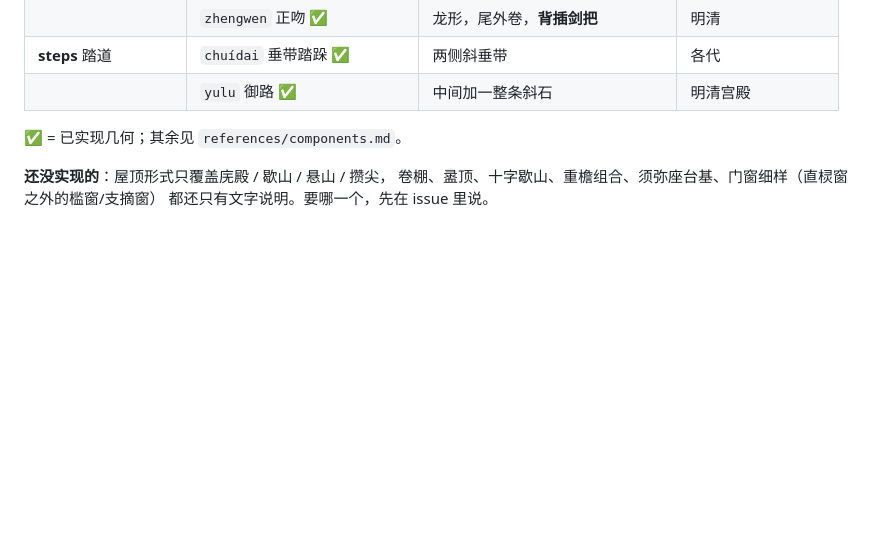
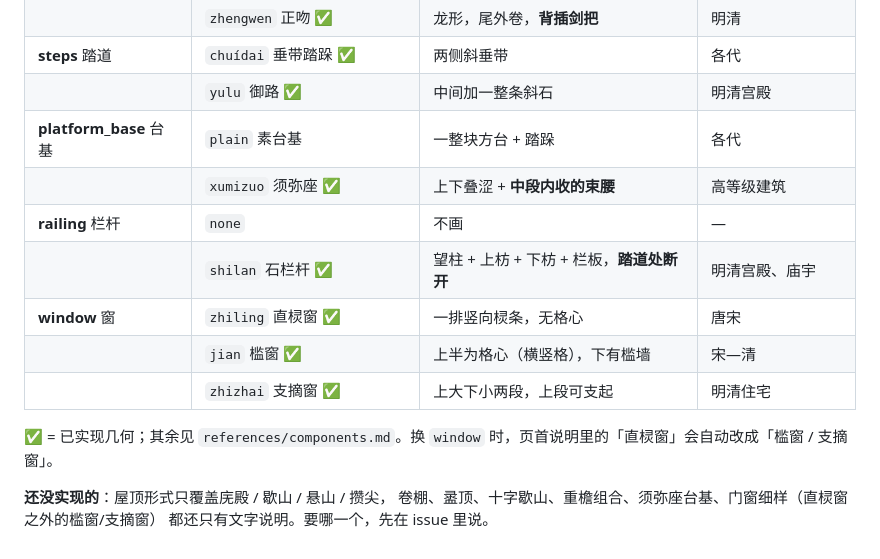
Before and after one commit to longmaoxs/march-aa, a Markdown page: march-aa-structure-view/README.md, the part around the change. GitHub-like rendering; blank space fills up the shorter version.

```diff
--- a/march-aa-structure-view/README.md
+++ b/march-aa-structure-view/README.md
@@ -332,8 +332,15 @@ python scripts/structure_plate.py --json draft.json --out out/x.png
 | | `zhengwen` 正吻 ✅ | 龙形，尾外卷，**背插剑把** | 明清 |
 | **steps** 踏道 | `chuídai` 垂带踏跺 ✅ | 两侧斜垂带 | 各代 |
 | | `yulu` 御路 ✅ | 中间加一整条斜石 | 明清宫殿 |
+| **platform_base** 台基 | `plain` 素台基 | 一整块方台 + 踏跺 | 各代 |
+| | `xumizuo` 须弥座 ✅ | 上下叠涩 + **中段内收的束腰** | 高等级建筑 |
+| **railing** 栏杆 | `none` | 不画 | — |
+| | `shilan` 石栏杆 ✅ | 望柱 + 上枋 + 下枋 + 栏板，**踏道处断开** | 明清宫殿、庙宇 |
+| **window** 窗 | `zhiling` 直棂窗 ✅ | 一排竖向棂条，无格心 | 唐宋 |
+| | `jian` 槛窗 ✅ | 上半为格心（横竖格），下有槛墙 | 宋—清 |
+| | `zhizhai` 支摘窗 ✅ | 上大下小两段，上段可支起 | 明清住宅 |
 
-✅ = 已实现几何；其余见 `references/components.md`。
+✅ = 已实现几何；其余见 `references/components.md`。换 `window` 时，页首说明里的「直棂窗」会自动改成「槛窗 / 支摘窗」。
 
 **还没实现的**：屋顶形式只覆盖庑殿 / 歇山 / 悬山 / 攒尖，
 卷棚、盝顶、十字歇山、重檐组合、须弥座台基、门窗细样（直棂窗之外的槛窗/支摘窗）
```
Also changed, not shown: march-aa-structure-view/CHANGELOG.md (+12 -0 lines), march-aa-structure-view/docs/preview/components_platform.jpg (added), 4 other files.
